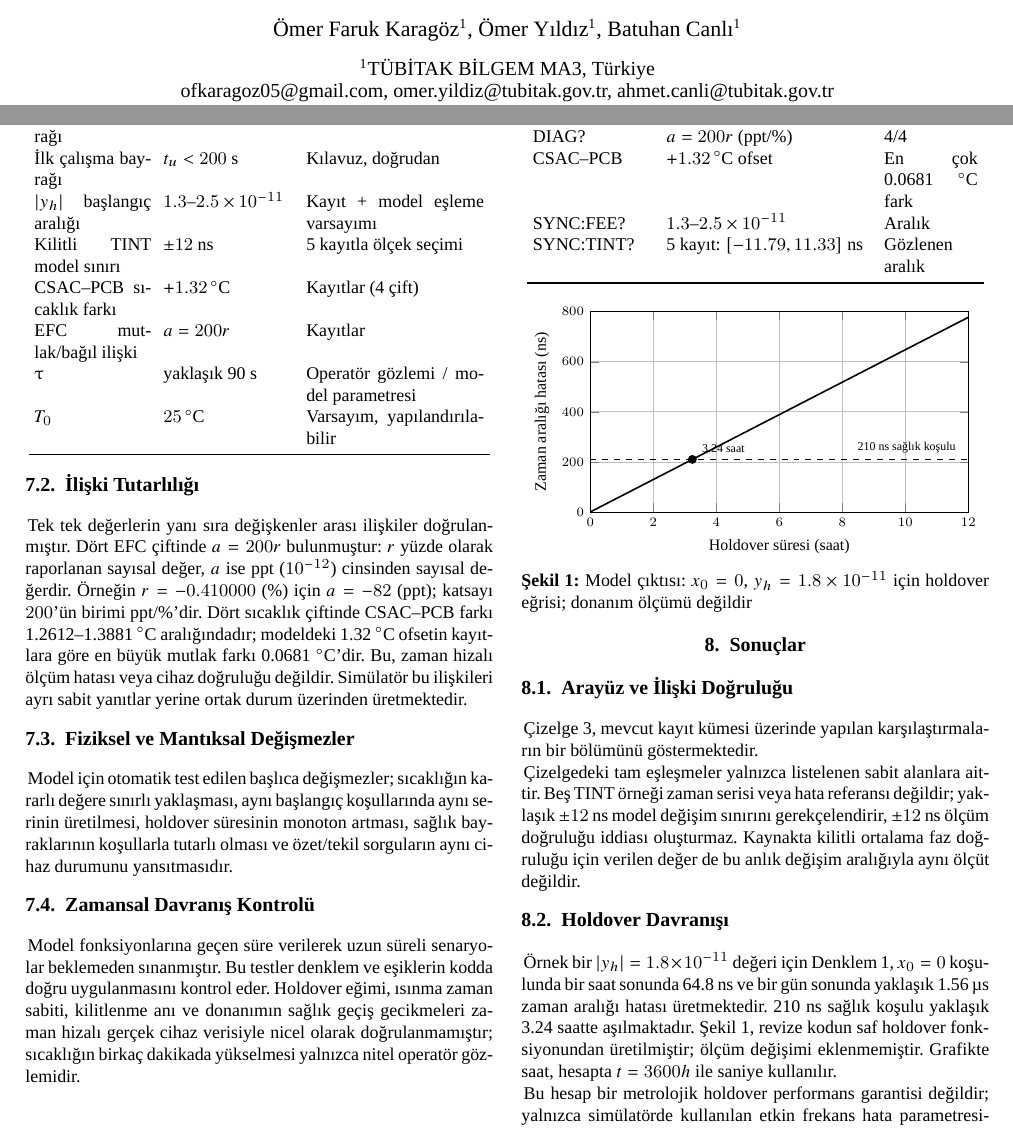
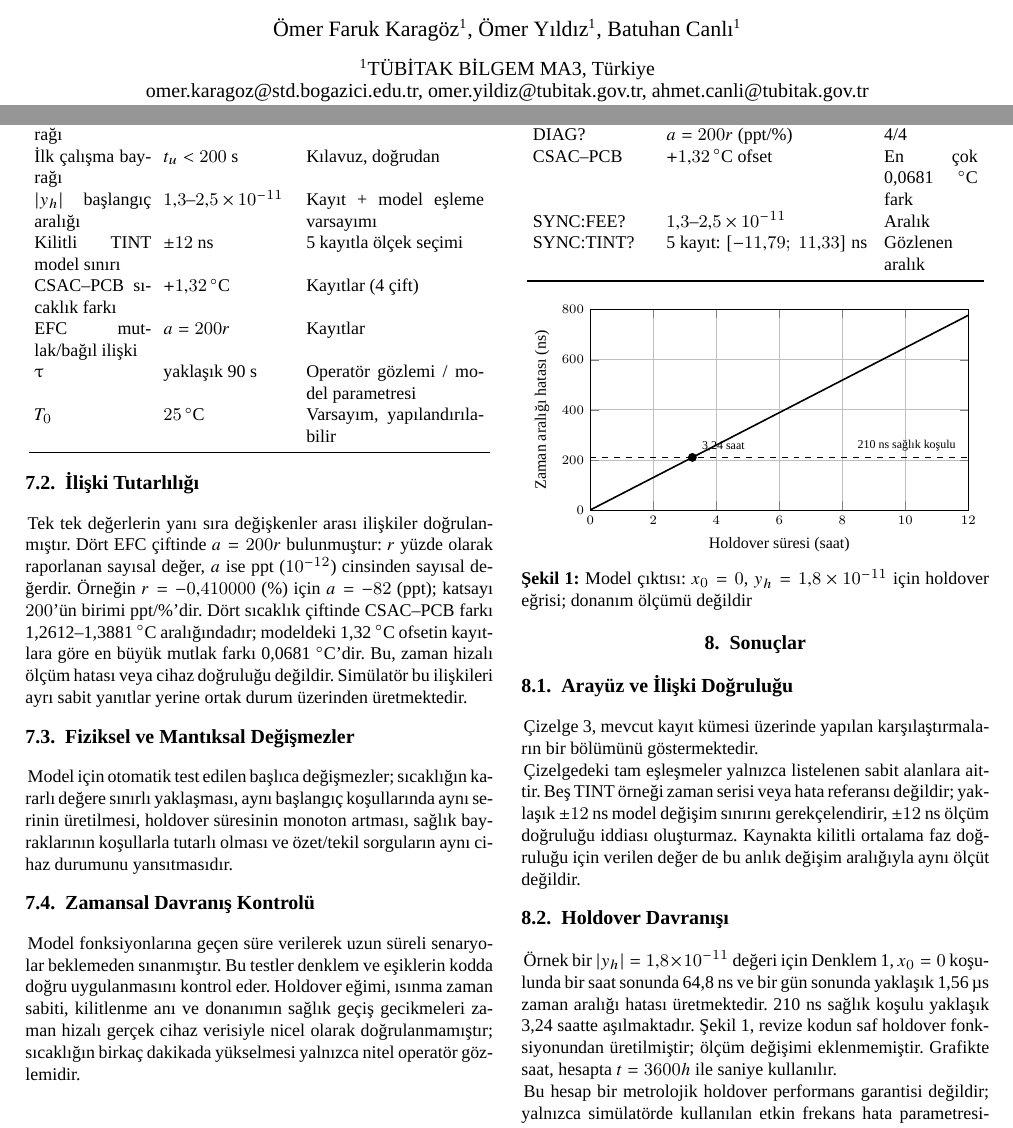
Before and after one commit to Pangea567/gnsdo-scpi-simulator, a LaTeX document (papers/eleco/main.tex): two parts of pages 1 and 4 of 5, joined at a grey line, cut so that both start at the same text. Compiled offline with XeLaTeX; a missing font is replaced by an installed copy or a similar font.

Commit message:
paper: özet uzunluğu, yazar e-postası ve Türkçe ondalık ayırıcı
Türkçe özet tam 150 kelimeydi, sınır da 150. Anlam kaybı olmadan 142'ye,
İngilizce özet 149'dan 143'e indirildi. Hakemin istediği "model
çıktısıdır / zaman hizalı donanım ölçümleriyle doğrulanmamıştır"
ifadelerine dokunulmadı.

Birinci yazarın e-postası, gönderilen sürümdeki
omer.karagoz@std.bogazici.edu.tr adresine geri alındı.

Ondalık ayırıcı bütün belgede virgüle getirildi. Gönderilen sürümde
/pgf/number format/use comma ve output-decimal-marker={,} ayarları
vardı, hakem revizyonunda ikisi de düşmüş; sonuçta Türkçe bir bildiride
yaklaşık 12 yerde nokta, 9 yerde virgül vardı. İki ayar geri eklendi,
ama tek başına yetmiyor: output-decimal-marker yalnızca \SI makrosundan
geçen sayıları etkiliyor. Elle yazılmış literaller de matematik modunda
{,} ile düzeltildi.

Bilinçli olarak değiştirilmeyenler: sürüm dizeleri (Firmware Rev 1.17,
V1.0.23), DOI numaraları, LaTeX uzunlukları ve pgfplots koordinatları.
TINT aralığının ayırıcısı, virgül artık ondalık ayırıcı olduğu için
noktalı virgüle çevrildi: [-11,79; 11,33].

```diff
--- a/papers/eleco/main.tex
+++ b/papers/eleco/main.tex
@@ -34,8 +34,8 @@
 \DeclareMathSizes{9}{9}{7}{7}
 \newcommand{\affilmark}{\textsuperscript{\fontsize{7}{7}\selectfont 1}}
 
-\pgfplotsset{compat=1.18}
-\sisetup{detect-all}
+\pgfplotsset{compat=1.18,/pgf/number format/use comma}
+\sisetup{detect-all,output-decimal-marker={,}}
 \urlstyle{same}
 
 % ELECO: ikinci ve sonraki sayfalar üst 2.5 cm; ilk sayfada başlık
@@ -129,7 +129,7 @@
   \vspace{9pt}
   {\fontsize{10}{10.8}\selectfont
   \affilmark TÜBİTAK BİLGEM MA3, Türkiye\\
-  ofkaragoz05@gmail.com, omer.yildiz@tubitak.gov.tr, ahmet.canli@tubitak.gov.tr\par}
+  omer.karagoz@std.bogazici.edu.tr, omer.yildiz@tubitak.gov.tr, ahmet.canli@tubitak.gov.tr\par}
   \vspace{18pt}
 \end{center}
 ]
@@ -272,9 +272,9 @@ Sağlık faz koşulu & $|TINT|>210$ ns & Kılavuz, doğrudan \\
 Ani faz hizalama (jam-sync) eşiği & 220 ns varsayılan & Kılavuz, doğrudan \\
 Holdover bayrağı & $t>60$ s & Kılavuz, doğrudan \\
 İlk çalışma bayrağı & $t_u<200$ s & Kılavuz, doğrudan \\
-$|y_h|$ başlangıç aralığı & $1.3$--$2.5\times10^{-11}$ & Kayıt + model eşleme varsayımı \\
+$|y_h|$ başlangıç aralığı & $1{,}3$--$2{,}5\times10^{-11}$ & Kayıt + model eşleme varsayımı \\
 Kilitli TINT model sınırı & $\pm12$ ns & 5 kayıtla ölçek seçimi \\
-CSAC--PCB sıcaklık farkı & $+1.32\,^{\circ}$C & Kayıtlar (4 çift) \\
+CSAC--PCB sıcaklık farkı & $+1{,}32\,^{\circ}$C & Kayıtlar (4 çift) \\
 EFC mutlak/bağıl ilişki & $a=200r$ & Kayıtlar \\
 $\uptau$ & yaklaşık 90 s & Operatör gözlemi / model parametresi \\
 $T_0$ & $25\,^{\circ}$C & Varsayım, yapılandırılabilir \\
@@ -319,9 +319,9 @@ Model fonksiyonlarına geçen süre verilerek uzun süreli senaryolar beklemeden
 \texttt{CSAC:FW?} & V1.0.23 & Tam \\
 \texttt{MEAS?} & dört etiketli satır & Biçim tam \\
 \texttt{DIAG?} & $a=200r$ (ppt/\%) & 4/4 \\
-CSAC--PCB & $+1.32\,^{\circ}$C ofset & En çok 0.0681~$^{\circ}$C fark \\
-\texttt{SYNC:FEE?} & $1.3$--$2.5\times10^{-11}$ & Aralık \\
-\texttt{SYNC:TINT?} & 5 kayıt: $[-11.79,11.33]$ ns & Gözlenen aralık \\
+CSAC--PCB & $+1{,}32\,^{\circ}$C ofset & En çok 0{,}0681~$^{\circ}$C fark \\
+\texttt{SYNC:FEE?} & $1{,}3$--$2{,}5\times10^{-11}$ & Aralık \\
+\texttt{SYNC:TINT?} & 5 kayıt: $[-11{,}79;\ 11{,}33]$ ns & Gözlenen aralık \\
 \bottomrule
 \end{tabular}
 \end{table}
@@ -329,7 +329,7 @@ CSAC--PCB & $+1.32\,^{\circ}$C ofset & En çok 0.0681~$^{\circ}$C fark \\
 Çizelgedeki tam eşleşmeler yalnızca listelenen sabit alanlara aittir. Beş TINT örneği zaman serisi veya hata referansı değildir; yaklaşık $\pm12$~ns model değişim sınırını gerekçelendirir, $\pm12$~ns ölçüm doğruluğu iddiası oluşturmaz. Kaynakta kilitli ortalama faz doğruluğu için verilen değer de bu anlık değişim aralığıyla aynı ölçüt değildir.
 
 \subsection{Holdover Davranışı}
-Örnek bir $|y_h|=1.8\times10^{-11}$ değeri için Denklem~\ref{eq:holdover}, $x_0=0$ koşulunda bir saat sonunda 64.8~ns ve bir gün sonunda yaklaşık \SI{1.56}{\micro\second} zaman aralığı hatası üretmektedir. 210~ns sağlık koşulu yaklaşık 3.24~saatte aşılmaktadır. Şekil~\ref{fig:holdover}, revize kodun saf holdover fonksiyonundan üretilmiştir; ölçüm değişimi eklenmemiştir. Grafikte saat, hesapta $t=3600h$ ile saniye kullanılır.
+Örnek bir $|y_h|=1{,}8\times10^{-11}$ değeri için Denklem~\ref{eq:holdover}, $x_0=0$ koşulunda bir saat sonunda 64{,}8~ns ve bir gün sonunda yaklaşık \SI{1.56}{\micro\second} zaman aralığı hatası üretmektedir. 210~ns sağlık koşulu yaklaşık 3{,}24~saatte aşılmaktadır. Şekil~\ref{fig:holdover}, revize kodun saf holdover fonksiyonundan üretilmiştir; ölçüm değişimi eklenmemiştir. Grafikte saat, hesapta $t=3600h$ ile saniye kullanılır.
 
 \begin{figure}[t]
 \centering
@@ -348,11 +348,11 @@ CSAC--PCB & $+1.32\,^{\circ}$C ofset & En çok 0.0681~$^{\circ}$C fark \\
 \addplot[thick] table[x=hours,y=tint_ns,col sep=comma] {data/holdover.csv};
 \addplot[dashed,domain=0:12,samples=2] {210};
 \addplot[only marks,mark=*] coordinates {(3.24074,210)};
-\node[font=\scriptsize,anchor=south west] at (axis cs:3.35,210) {3.24 saat};
+\node[font=\scriptsize,anchor=south west] at (axis cs:3.35,210) {3,24 saat};
 \node[font=\scriptsize,anchor=south east] at (axis cs:11.8,210) {210 ns sağlık koşulu};
 \end{axis}
 \end{tikzpicture}
-\caption{Model çıktısı: $x_0=0$, $y_h=1.8\times10^{-11}$ için holdover eğrisi; donanım ölçümü değildir}
+\caption{Model çıktısı: $x_0=0$, $y_h=1{,}8\times10^{-11}$ için holdover eğrisi; donanım ölçümü değildir}
 \label{fig:holdover}
 \end{figure}
 
```
Also changed, not shown: papers/eleco/main.tex (6 more changed lines).
